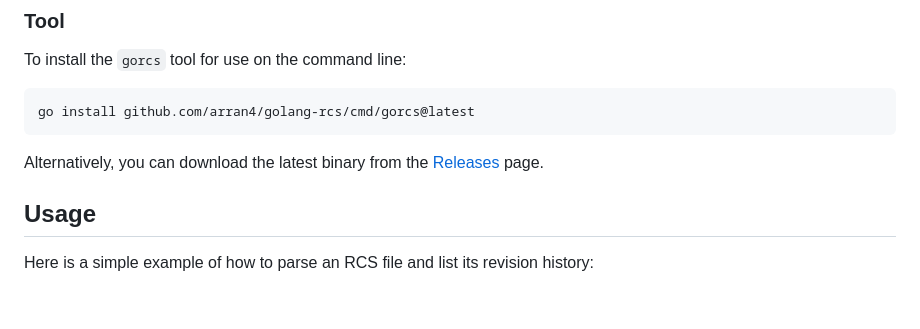
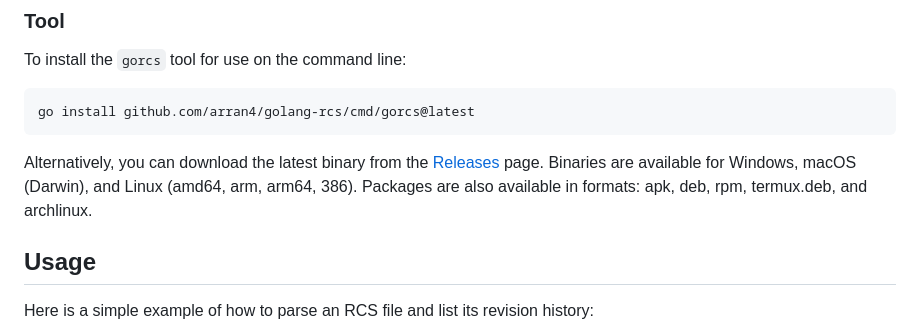
Before and after one commit to arran4/golang-rcs, a Markdown page: readme.md, the part around the change. Drawn GitHub-style; blank space fills up the shorter version.

Commit message:
Detail available binaries and packages in README
Co-authored-by: google-labs-jules[bot] <161369871+google-labs-jules[bot]@users.noreply.github.com>

````diff
--- a/readme.md
+++ b/readme.md
@@ -29,7 +29,7 @@ To install the `gorcs` tool for use on the command line:
 go install github.com/arran4/golang-rcs/cmd/gorcs@latest
 ```
 
-Alternatively, you can download the latest binary from the [Releases](https://github.com/arran4/golang-rcs/releases) page.
+Alternatively, you can download the latest binary from the [Releases](https://github.com/arran4/golang-rcs/releases) page. Binaries are available for Windows, macOS (Darwin), and Linux (amd64, arm, arm64, 386). Packages are also available in formats: apk, deb, rpm, termux.deb, and archlinux.
 
 ## Usage
 
````
